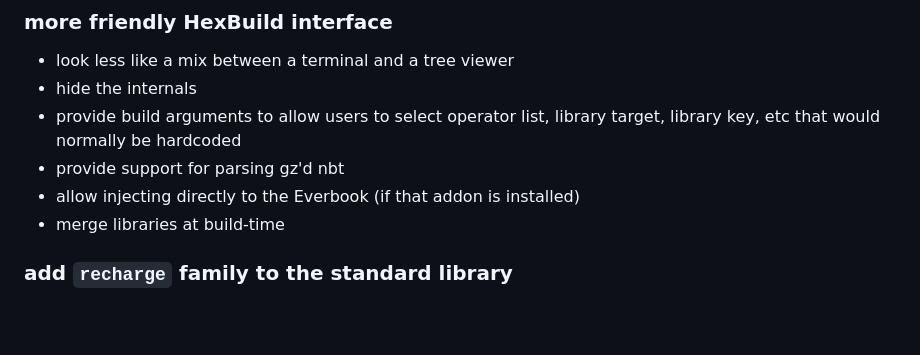
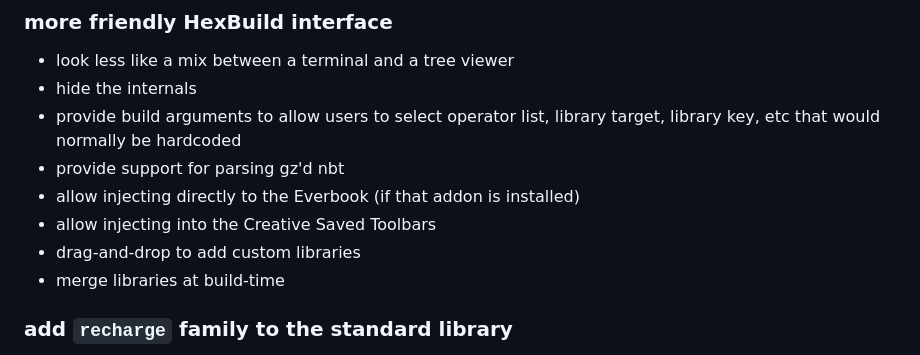
Before and after one commit to penguinencounter/Incant, a Markdown page: README.md, the part around the change. Drawn GitHub-style; blank space fills up the shorter version.

Commit message:
[plan]: more build feats

```diff
--- a/README.md
+++ b/README.md
@@ -9,6 +9,8 @@ An alternative text-based language for Hex Casting + MoreIotas, with Hex Casting
   library target, library key, etc that would normally be hardcoded
 * provide support for parsing gz'd nbt
 * allow injecting directly to the Everbook (if that addon is installed)
+* allow injecting into the Creative Saved Toolbars
+* drag-and-drop to add custom libraries
 * merge libraries at build-time
 
 ### add `recharge` family to the standard library
```
